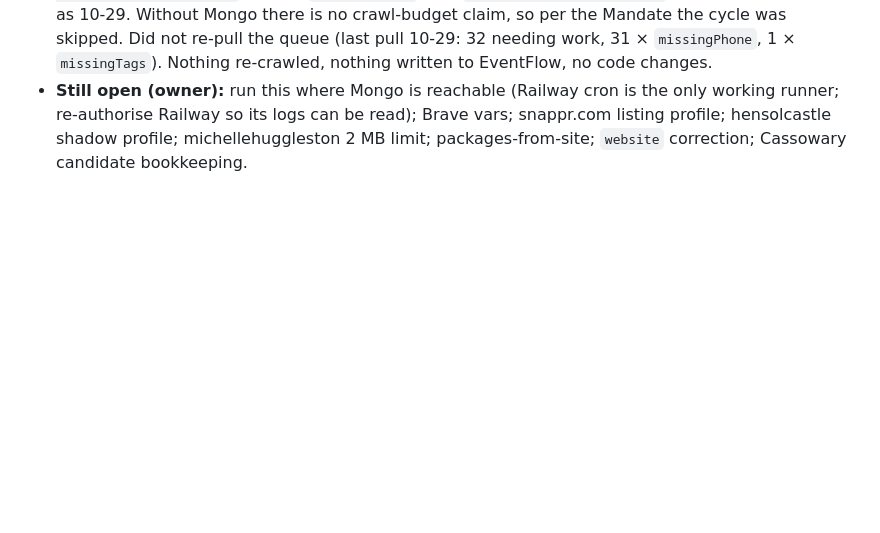
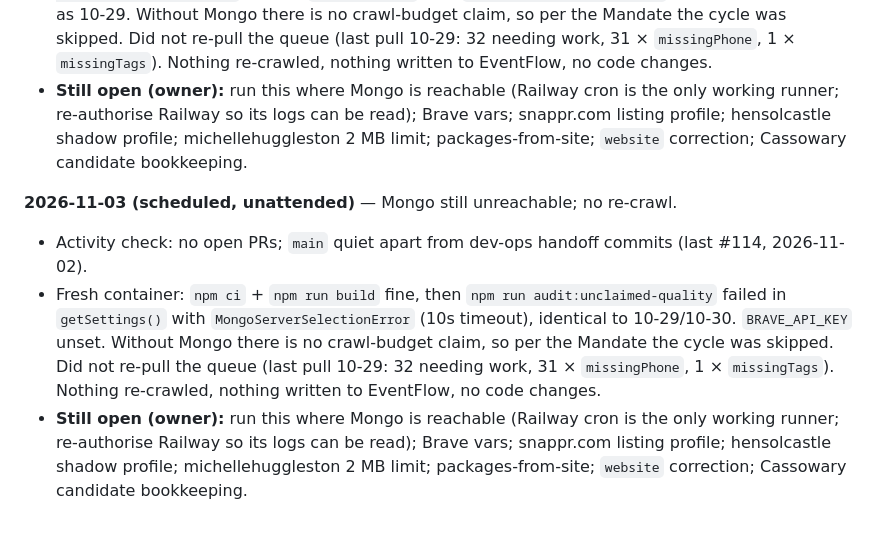
Before and after one commit to rhysllwydlewis/EventFlow-Supplier-Bot, a Markdown page: docs/unclaimed-quality-progress.md, the part around the change. Rendered like a GitHub page; blank space fills up the shorter version.

Commit message:
Unclaimed-quality handoff: 2026-11-03 Mongo-unreachable cycle (#115)
Claude-Session: https://claude.ai/code/session_01Lvorhqxtr4M5QQPPRN2Y6j

Co-authored-by: Claude <noreply@anthropic.com>

```diff
--- a/docs/unclaimed-quality-progress.md
+++ b/docs/unclaimed-quality-progress.md
@@ -608,3 +608,9 @@ queue still blocked on credentials.
 - Activity check: no open PRs; `main` quiet apart from dev-ops handoff commits (last #112, 2026-10-29).
 - Fresh container had no `node_modules`/`dist`; ran `npm ci` + `npm run build`, then `npm run audit:unclaimed-quality`: fails in `getSettings()` with `MongoServerSelectionError` (10s timeout) — same as 10-29. Without Mongo there is no crawl-budget claim, so per the Mandate the cycle was skipped. Did not re-pull the queue (last pull 10-29: 32 needing work, 31 × `missingPhone`, 1 × `missingTags`). Nothing re-crawled, nothing written to EventFlow, no code changes.
 - **Still open (owner):** run this where Mongo is reachable (Railway cron is the only working runner; re-authorise Railway so its logs can be read); Brave vars; snappr.com listing profile; hensolcastle shadow profile; michellehuggleston 2 MB limit; packages-from-site; `website` correction; Cassowary candidate bookkeeping.
+
+**2026-11-03 (scheduled, unattended)** — Mongo still unreachable; no re-crawl.
+
+- Activity check: no open PRs; `main` quiet apart from dev-ops handoff commits (last #114, 2026-11-02).
+- Fresh container: `npm ci` + `npm run build` fine, then `npm run audit:unclaimed-quality` failed in `getSettings()` with `MongoServerSelectionError` (10s timeout), identical to 10-29/10-30. `BRAVE_API_KEY` unset. Without Mongo there is no crawl-budget claim, so per the Mandate the cycle was skipped. Did not re-pull the queue (last pull 10-29: 32 needing work, 31 × `missingPhone`, 1 × `missingTags`). Nothing re-crawled, nothing written to EventFlow, no code changes.
+- **Still open (owner):** run this where Mongo is reachable (Railway cron is the only working runner; re-authorise Railway so its logs can be read); Brave vars; snappr.com listing profile; hensolcastle shadow profile; michellehuggleston 2 MB limit; packages-from-site; `website` correction; Cassowary candidate bookkeeping.
```
